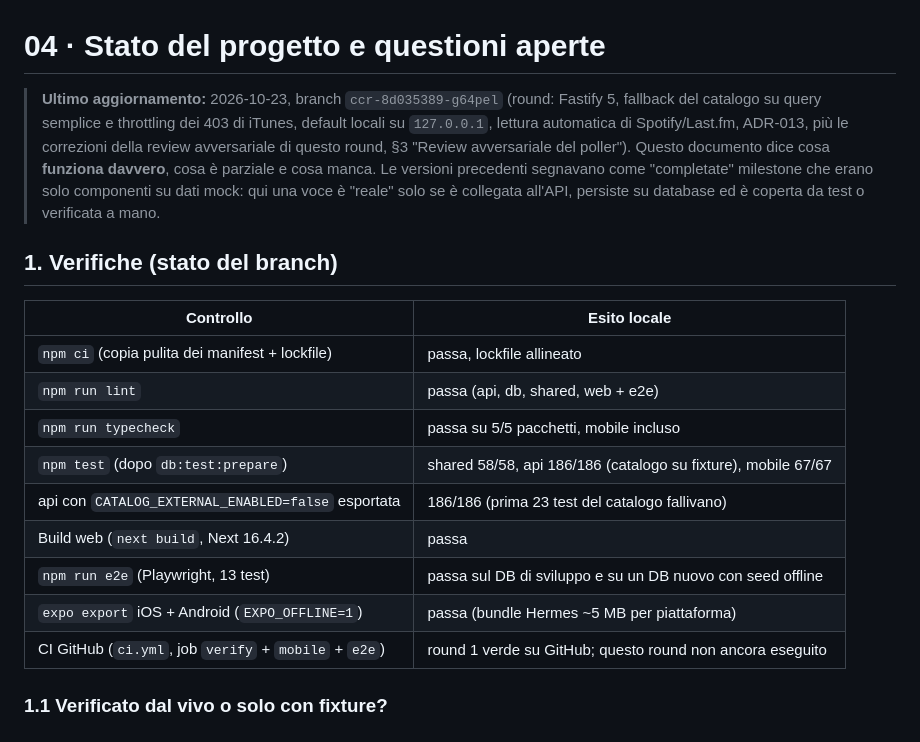
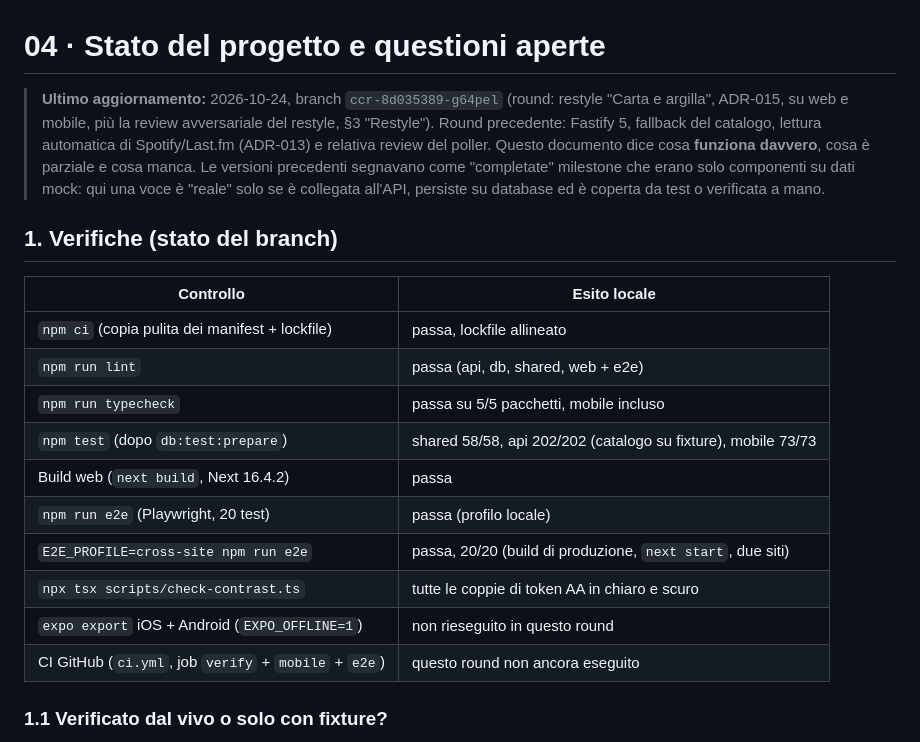
Before and after one commit to francoSpagnati/openmusic, a Markdown page: docs/04_STATUS_AND_OPEN_QUESTIONS.md, the part around one of its changes. Drawn GitHub-style.

```diff
--- a/docs/04_STATUS_AND_OPEN_QUESTIONS.md
+++ b/docs/04_STATUS_AND_OPEN_QUESTIONS.md
@@ -1,9 +1,9 @@
 # 04 · Stato del progetto e questioni aperte
 
-> **Ultimo aggiornamento:** 2026-10-23, branch `ccr-8d035389-g64pel` (round: Fastify 5, fallback
-> del catalogo su query semplice e throttling dei 403 di iTunes, default locali su `127.0.0.1`,
-> lettura automatica di Spotify/Last.fm, ADR-013, più le correzioni della review avversariale
-> di questo round, §3 "Review avversariale del poller").
+> **Ultimo aggiornamento:** 2026-10-24, branch `ccr-8d035389-g64pel` (round: restyle "Carta e
+> argilla", ADR-015, su web e mobile, più la review avversariale del restyle, §3 "Restyle").
+> Round precedente: Fastify 5, fallback del catalogo, lettura automatica di Spotify/Last.fm
+> (ADR-013) e relativa review del poller.
 > Questo documento dice cosa **funziona davvero**, cosa è parziale e cosa manca. Le versioni
 > precedenti segnavano come "completate" milestone che erano solo componenti su dati mock: qui
 > una voce è "reale" solo se è collegata all'API, persiste su database ed è coperta da test o
@@ -16,12 +16,13 @@
 | `npm ci` (copia pulita dei manifest + lockfile)       | passa, lockfile allineato                                     |
 | `npm run lint`                                        | passa (api, db, shared, web + e2e)                            |
 | `npm run typecheck`                                   | passa su 5/5 pacchetti, mobile incluso                        |
-| `npm test` (dopo `db:test:prepare`)                   | shared 58/58, api 186/186 (catalogo su fixture), mobile 67/67 |
-| api con `CATALOG_EXTERNAL_ENABLED=false` esportata    | 186/186 (prima 23 test del catalogo fallivano)                |
+| `npm test` (dopo `db:test:prepare`)                   | shared 58/58, api 202/202 (catalogo su fixture), mobile 73/73 |
 | Build web (`next build`, Next 16.4.2)                 | passa                                                         |
-| `npm run e2e` (Playwright, 13 test)                   | passa sul DB di sviluppo e su un DB nuovo con seed offline    |
-| `expo export` iOS + Android (`EXPO_OFFLINE=1`)        | passa (bundle Hermes ~5 MB per piattaforma)                   |
-| CI GitHub (`ci.yml`, job `verify` + `mobile` + `e2e`) | round 1 verde su GitHub; questo round non ancora eseguito     |
+| `npm run e2e` (Playwright, 20 test)                   | passa (profilo locale)                                        |
+| `E2E_PROFILE=cross-site npm run e2e`                  | passa, 20/20 (build di produzione, `next start`, due siti)    |
+| `npx tsx scripts/check-contrast.ts`                   | tutte le coppie di token AA in chiaro e scuro                 |
+| `expo export` iOS + Android (`EXPO_OFFLINE=1`)        | non rieseguito in questo round                                |
+| CI GitHub (`ci.yml`, job `verify` + `mobile` + `e2e`) | questo round non ancora eseguito                              |
 
 ### 1.1 Verificato dal vivo o solo con fixture?
 
```
Also changed, not shown: other parts of docs/04_STATUS_AND_OPEN_QUESTIONS.md (+42 -2 lines).
